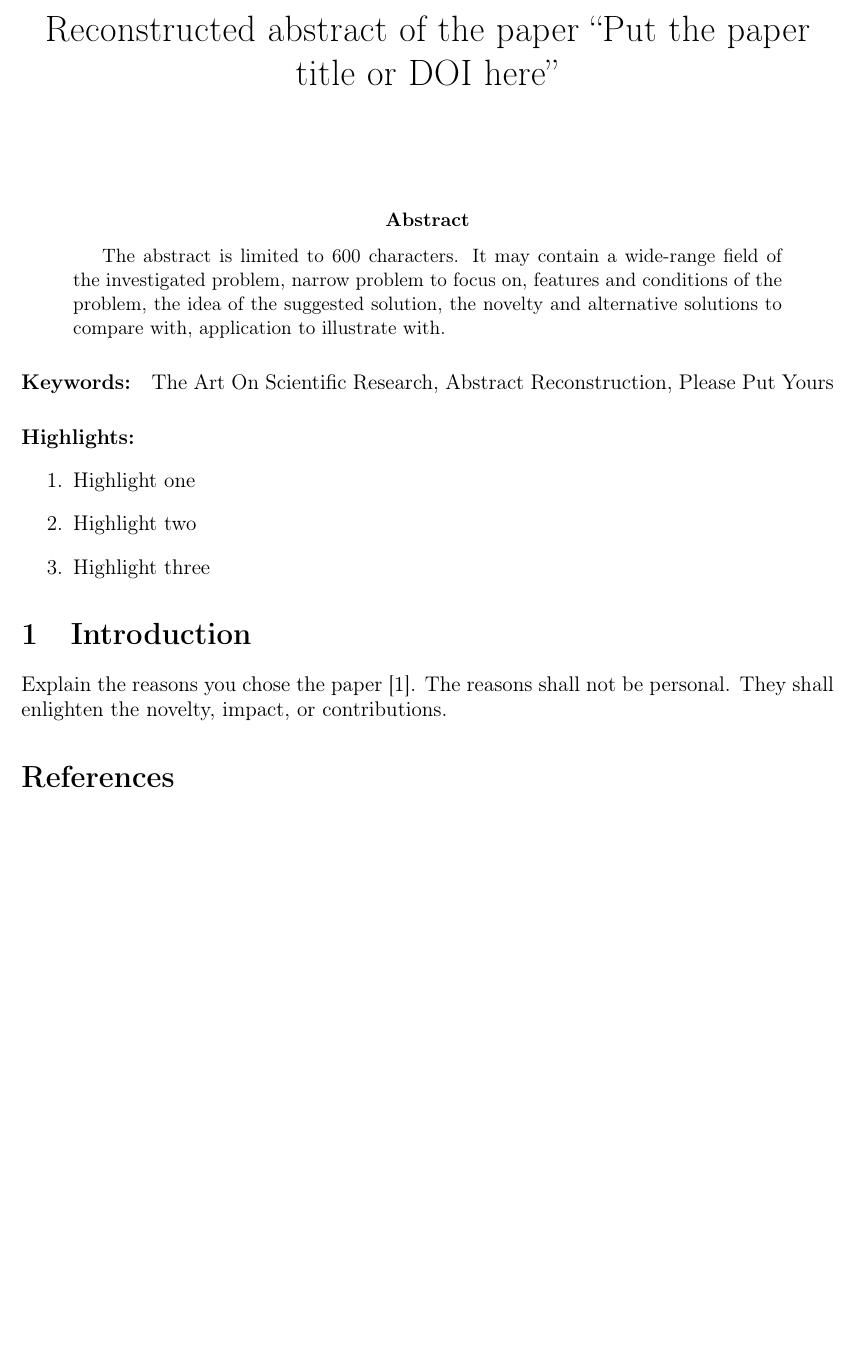
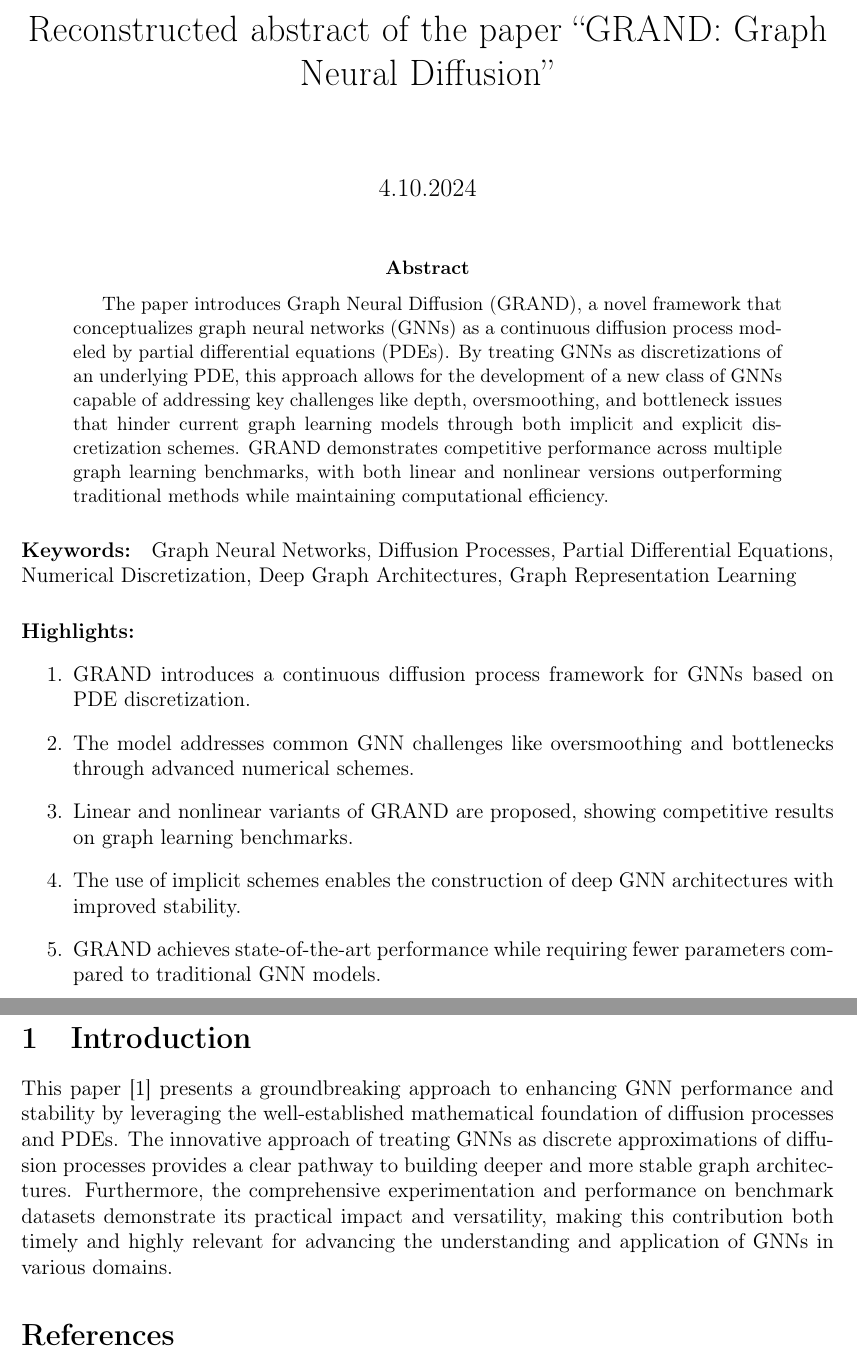
Before and after one commit to Yurii-de/The-Art-of-Scientific-Research-HW, a LaTeX paper (Name-Step-1.tex): part of the page before the commit and two parts of pages 1 and 2 of 2 after it, the two joined at a grey line, cut so that both start at the same text, the shorter picture padded with empty space. Compiled offline with pdfLaTeX.

Commit message:
Update Name-Step-1.tex

```diff
--- a/Name-Step-1.tex
+++ b/Name-Step-1.tex
@@ -4,26 +4,28 @@
 \usepackage{amsmath,amsfonts,amssymb}
 \usepackage{graphicx}
 \usepackage{a4wide}
-\title{Reconstructed abstract of the paper ``Put the paper title or DOI here''}
+\title{Reconstructed abstract of the paper ``GRAND: Graph Neural Diffusion''}
 %\author{not specified, not necessary here}
-\date{}
+\date{4.10.2024}
 \begin{document}
 \maketitle
 
 \begin{abstract}
-The abstract is limited to 600 characters. It may contain a wide-range field of the investigated problem, narrow problem to focus on, features and conditions of the problem, the idea of the suggested solution, the novelty and alternative solutions to compare with, application to illustrate with.
+The paper introduces Graph Neural Diffusion (GRAND), a novel framework that conceptualizes graph neural networks (GNNs) as a continuous diffusion process modeled by partial differential equations (PDEs). By treating GNNs as discretizations of an underlying PDE, this approach allows for the development of a new class of GNNs capable of addressing key challenges like depth, oversmoothing, and bottleneck issues that hinder current graph learning models through both implicit and explicit discretization schemes. GRAND demonstrates competitive performance across multiple graph learning benchmarks, with both linear and nonlinear versions outperforming traditional methods while maintaining computational efficiency.
 \end{abstract}
-\paragraph{Keywords:} The Art On Scientific Research, Abstract Reconstruction, Please Put Yours
+\paragraph{Keywords:} Graph Neural Networks, Diffusion Processes, Partial Differential Equations, Numerical Discretization,  Deep Graph Architectures, Graph Representation Learning
 
 \paragraph{Highlights:}
 \begin{enumerate}
-\item Highlight one
-\item Highlight two
-\item Highlight three
+\item GRAND introduces a continuous diffusion process framework for GNNs based on PDE discretization.
+\item The model addresses common GNN challenges like oversmoothing and bottlenecks through advanced numerical schemes.
+\item Linear and nonlinear variants of GRAND are proposed, showing competitive results on graph learning benchmarks.
+\item The use of implicit schemes enables the construction of deep GNN architectures with improved stability.
+\item GRAND achieves state-of-the-art performance while requiring fewer parameters compared to traditional GNN models.
 \end{enumerate}
 
 \section{Introduction}
-Explain the reasons you chose the paper~\cite{9095246}. The reasons shall not be personal. They shall enlighten the novelty, impact, or contributions.
+This paper~\cite{9095246} presents a groundbreaking approach to enhancing GNN performance and stability by leveraging the well-established mathematical foundation of diffusion processes and PDEs. The innovative approach of treating GNNs as discrete approximations of diffusion processes provides a clear pathway to building deeper and more stable graph architectures. Furthermore, the comprehensive experimentation and performance on benchmark datasets demonstrate its practical impact and versatility, making this contribution both timely and highly relevant for advancing the understanding and application of GNNs in various domains.
 %\begin{figure}
 %\includegraphics[scale=0.35]{SVD_derint}
 %\caption{A rigorous description of what the reader sees on the plot and the consequences of the shown result}
```
